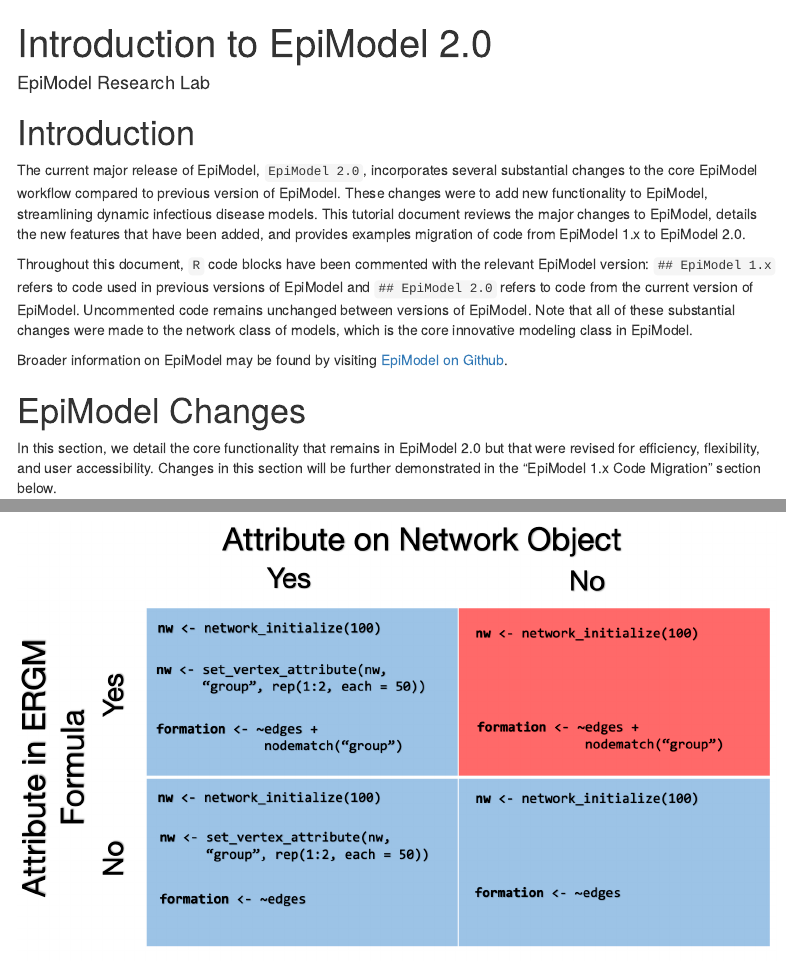
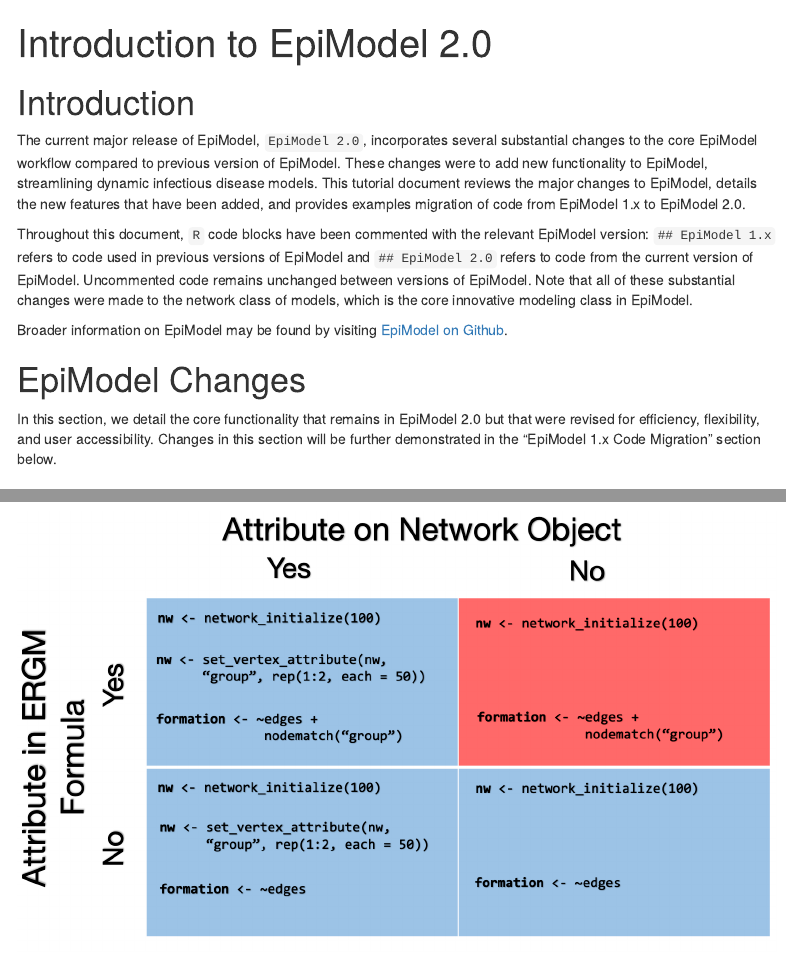
Before and after one commit to EpiModel/EpiModel, an R Markdown document (inst/EpiModel2/EpiModel2.rmd): the page in a window 1100 px wide, from its top, and a second part further down, joined at a grey line. Rendered offline with R 4.5, knitr and Pandoc, with nearby package versions; menus at the side of the page are left out.

Commit message:
Update EpiModel2 migration doc

```diff
--- a/inst/EpiModel2/EpiModel2.rmd
+++ b/inst/EpiModel2/EpiModel2.rmd
@@ -1,6 +1,5 @@
 ---
 title: 'Introduction to EpiModel 2.0'
-author: "EpiModel Research Lab"
 output:
   html_document:
     toc: yes
```
Also changed, not shown: 1 other file.
